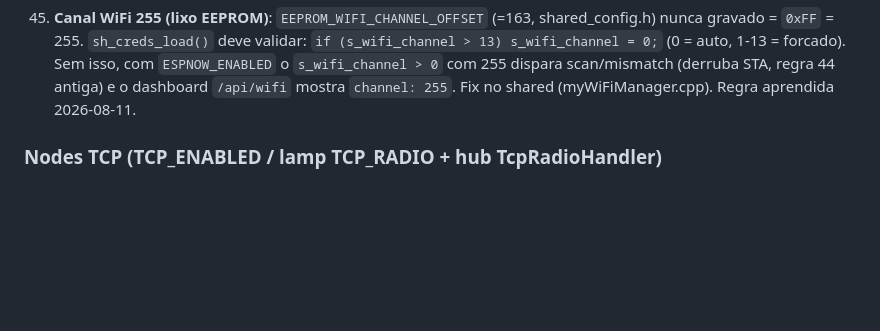
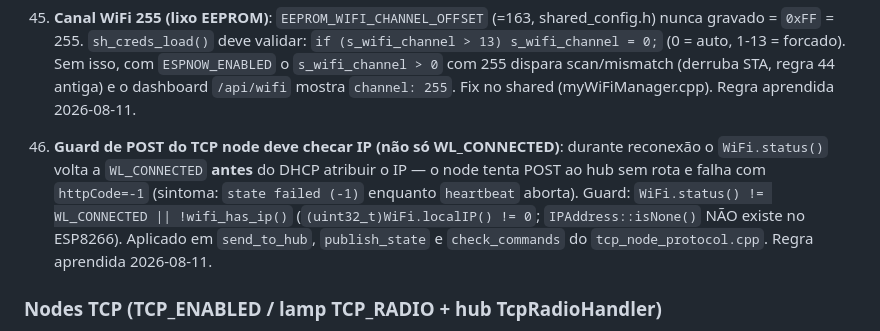
Before and after one commit to amarildolacerda/homeware, a Markdown page: AGENTS.md, the part around the change. GitHub-like rendering; blank space fills up the shorter version.

Commit message:
docs: regra 46 - guard de POST do TCP node checa IP (2026-08-11)

```diff
--- a/AGENTS.md
+++ b/AGENTS.md
@@ -122,6 +122,7 @@ Ver `nodes/SPEC.md` — checklist completo com template, estrutura, implementaç
 43. **Watchdog estável (`StableWatchdog`)**: usar a classe `StableWatchdog` do shared (`common_watchdog.h`) para watchdogs à prova de flip-flop — o timer de restart só é (re)armado após `stable_reset_ms` contínuos e saudáveis; reconexões breves não desarmam. API: `init(stable_reset_ms, restart_ms, arm_from_start)`, `check(healthy)` no `loop()`, `reset()`. `arm_from_start=true` faz um device que nunca fica saudável reiniciar mesmo assim (auto-recuperação). Usado no lamp (blink watchdog) e no `TcpNodeProtocol` (WiFi watchdog). Regra aprendida 2026-08-05.
 44. **`handleClient()` sempre no loop com Alexa**: em node relay com Espalexa (lamp), quando `s_alexa_initialized` é true o loop rodava só `s_alexa.loop()` num `else` e **nunca chamava `s_server.handleClient()`** → dashboard/API travados (porta 80 aceita TCP mas nunca responde HTTP) enquanto Alexa ativo. Sempre chamar `handleClient()` incondicionalmente após `s_alexa.loop()`. Sintoma clássico: dashboard morto no browser, telnet/serial ok. Regra aprendida 2026-08-11.
 45. **Canal WiFi 255 (lixo EEPROM)**: `EEPROM_WIFI_CHANNEL_OFFSET` (=163, shared_config.h) nunca gravado = `0xFF` = 255. `sh_creds_load()` deve validar: `if (s_wifi_channel > 13) s_wifi_channel = 0;` (0 = auto, 1-13 = forcado). Sem isso, com `ESPNOW_ENABLED` o `s_wifi_channel > 0` com 255 dispara scan/mismatch (derruba STA, regra 44 antiga) e o dashboard `/api/wifi` mostra `channel: 255`. Fix no shared (myWiFiManager.cpp). Regra aprendida 2026-08-11.
+46. **Guard de POST do TCP node deve checar IP (não só WL_CONNECTED)**: durante reconexão o `WiFi.status()` volta a `WL_CONNECTED` **antes** do DHCP atribuir o IP — o node tenta POST ao hub sem rota e falha com `httpCode=-1` (sintoma: `state failed (-1)` enquanto `heartbeat` aborta). Guard: `WiFi.status() != WL_CONNECTED || !wifi_has_ip()` (`(uint32_t)WiFi.localIP() != 0`; `IPAddress::isNone()` NÃO existe no ESP8266). Aplicado em `send_to_hub`, `publish_state` e `check_commands` do `tcp_node_protocol.cpp`. Regra aprendida 2026-08-11.
 
 ### Nodes TCP (TCP_ENABLED / lamp TCP_RADIO + hub TcpRadioHandler)
 - **ArduinoJson v7 `to<T>()` vs `as<T>()`**: `as<JsonObject>()` em documento null cria JsonObject que descarta silenciosamente assigns. Hub `TcpRadioHandler::handle_command_get` usava `response.as<JsonObject>()` — response sempre era `"null"` (4 bytes). Correção: `response.to<JsonObject>()`. Para verificar chave: `doc.containsKey("key") && !doc["key"].isNull()` em vez de `doc["key"].is<const char*>()`. Regra aprendida 2026-08-03.
```
